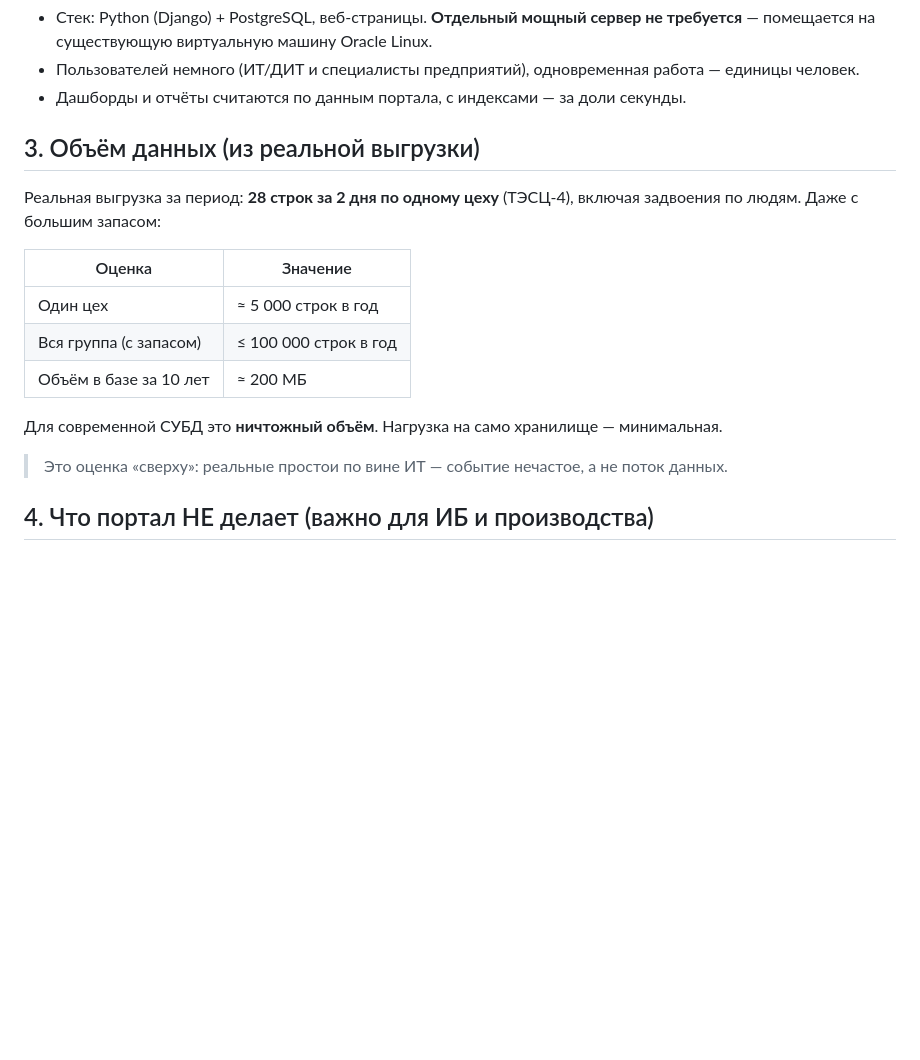
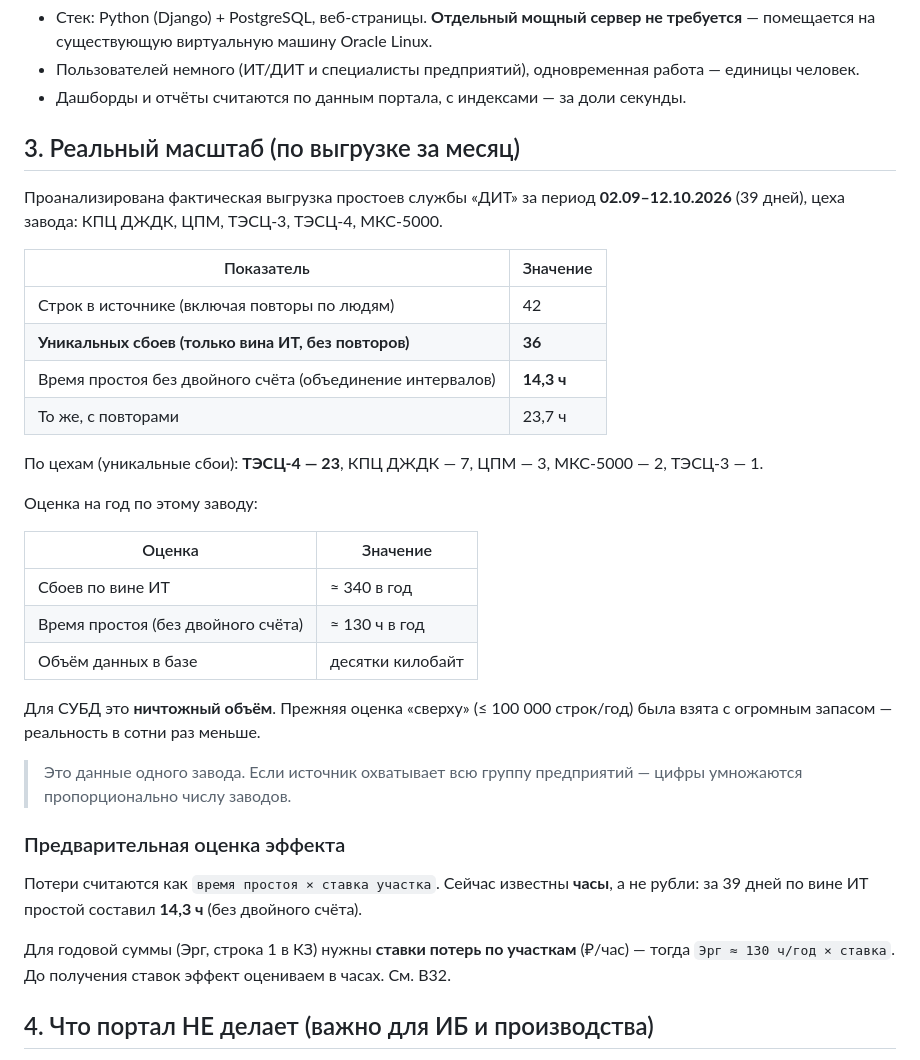
Before and after one commit to gusha1gg-lang/PortalProstoev, a Markdown page: docs/нагрузка.md, the part around the change. Rendered like a GitHub page; blank space fills up the shorter version.

Commit message:
docs: replace load estimate with measured monthly downtime scale

```diff
--- a/docs/нагрузка.md
+++ b/docs/нагрузка.md
@@ -28,20 +28,41 @@
 - Пользователей немного (ИТ/ДИТ и специалисты предприятий), одновременная работа — единицы человек.
 - Дашборды и отчёты считаются по данным портала, с индексами — за доли секунды.
 
-## 3. Объём данных (из реальной выгрузки)
+## 3. Реальный масштаб (по выгрузке за месяц)
 
-Реальная выгрузка за период: **28 строк за 2 дня по одному цеху** (ТЭСЦ-4), включая задвоения
-по людям. Даже с большим запасом:
+Проанализирована фактическая выгрузка простоев службы «ДИТ» за период **02.09–12.10.2026**
+(39 дней), цеха завода: КПЦ ДЖДК, ЦПМ, ТЭСЦ-3, ТЭСЦ-4, МКС-5000.
+
+| Показатель | Значение |
+|---|---|
+| Строк в источнике (включая повторы по людям) | 42 |
+| **Уникальных сбоев (только вина ИТ, без повторов)** | **36** |
+| Время простоя без двойного счёта (объединение интервалов) | **14,3 ч** |
+| То же, с повторами | 23,7 ч |
+
+По цехам (уникальные сбои): **ТЭСЦ-4 — 23**, КПЦ ДЖДК — 7, ЦПМ — 3, МКС-5000 — 2, ТЭСЦ-3 — 1.
+
+Оценка на год по этому заводу:
 
 | Оценка | Значение |
 |---|---|
-| Один цех | ≈ 5 000 строк в год |
-| Вся группа (с запасом) | ≤ 100 000 строк в год |
-| Объём в базе за 10 лет | ≈ 200 МБ |
+| Сбоев по вине ИТ | ≈ 340 в год |
+| Время простоя (без двойного счёта) | ≈ 130 ч в год |
+| Объём данных в базе | десятки килобайт |
 
-Для современной СУБД это **ничтожный объём**. Нагрузка на само хранилище — минимальная.
+Для СУБД это **ничтожный объём**. Прежняя оценка «сверху» (≤ 100 000 строк/год) была взята
+с огромным запасом — реальность в сотни раз меньше.
 
-> Это оценка «сверху»: реальные простои по вине ИТ — событие нечастое, а не поток данных.
+> Это данные одного завода. Если источник охватывает всю группу предприятий — цифры умножаются
+> пропорционально числу заводов.
+
+### Предварительная оценка эффекта
+
+Потери считаются как `время простоя × ставка участка`. Сейчас известны **часы**, а не рубли:
+за 39 дней по вине ИТ простой составил **14,3 ч** (без двойного счёта).
+
+Для годовой суммы (Эрг, строка 1 в КЗ) нужны **ставки потерь по участкам** (₽/час) — тогда
+`Эрг ≈ 130 ч/год × ставка`. До получения ставок эффект оцениваем в часах. См. В32.
 
 ## 4. Что портал НЕ делает (важно для ИБ и производства)
 
```
Also changed, not shown: question.md (+9 -0 lines).
